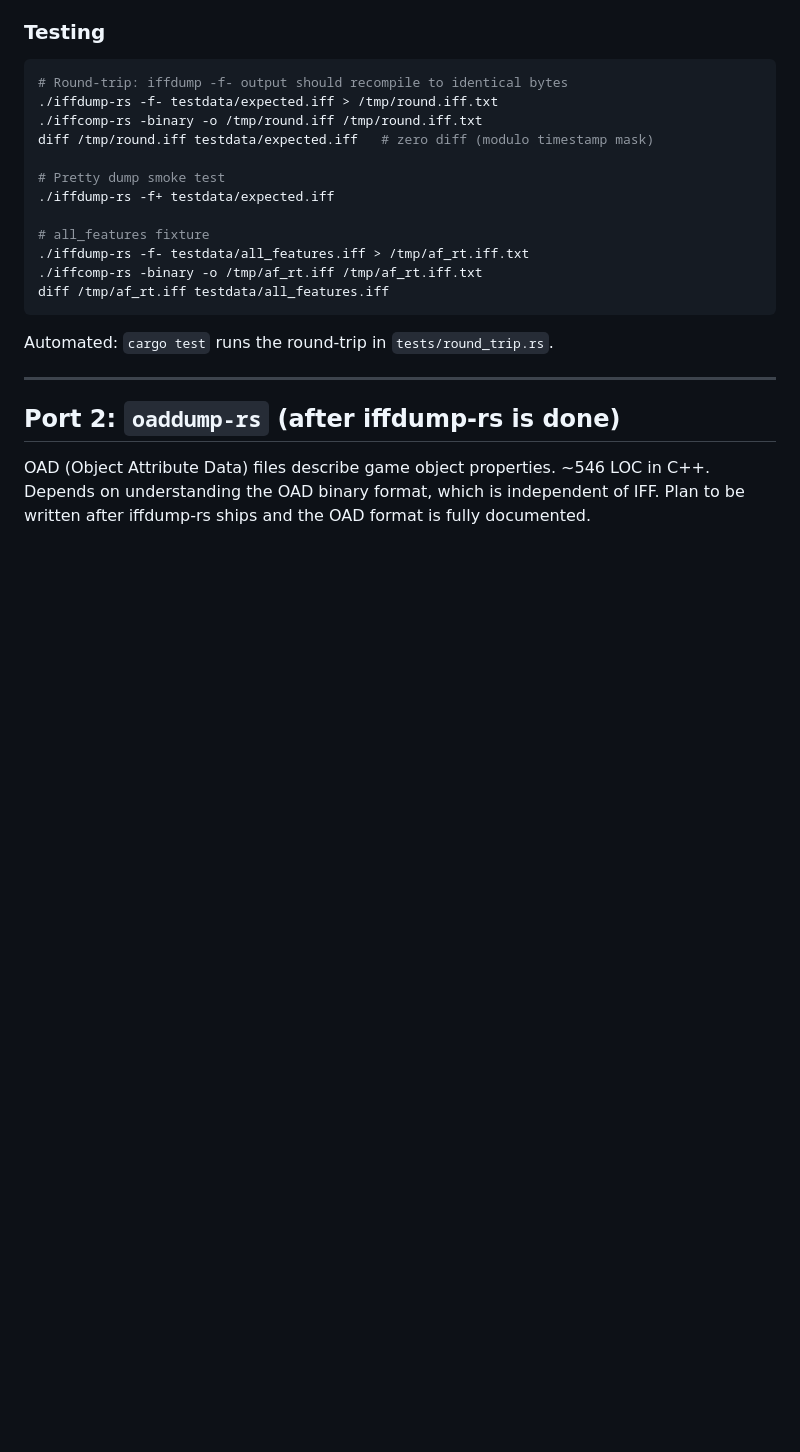
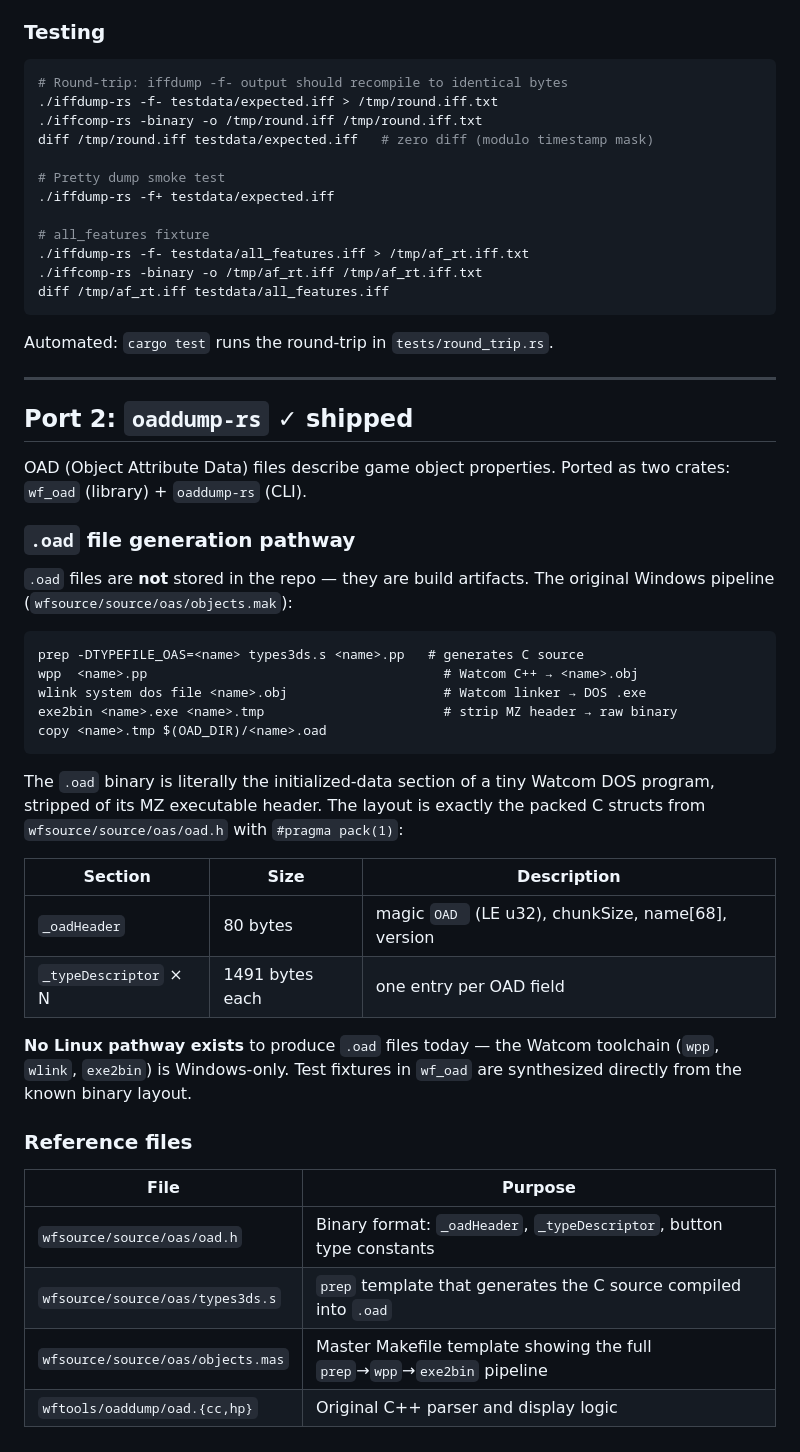
Before and after one commit to WorldFoundry/WorldFoundry, a Markdown page: wftools/doc/rust-ports.md, the part around the change. Drawn GitHub-style; blank space fills up the shorter version.

Commit message:
doc: document .oad file generation pathway in rust-ports plan
Explains the full Windows Watcom pipeline (prep → wpp → wlink →
exe2bin) that produces binary .oad files from .oas source, and why
no Linux pathway exists today. Notes that wf_oad tests use synthetic
fixtures as a substitute.

Co-Authored-By: Claude Sonnet 4.6 <noreply@anthropic.com>

````diff
--- a/wftools/doc/rust-ports.md
+++ b/wftools/doc/rust-ports.md
@@ -173,8 +173,42 @@ Automated: `cargo test` runs the round-trip in `tests/round_trip.rs`.
 
 ---
 
-## Port 2: `oaddump-rs` (after iffdump-rs is done)
+## Port 2: `oaddump-rs` ✓ shipped
 
-OAD (Object Attribute Data) files describe game object properties. ~546 LOC in C++.
-Depends on understanding the OAD binary format, which is independent of IFF.
-Plan to be written after iffdump-rs ships and the OAD format is fully documented.
+OAD (Object Attribute Data) files describe game object properties.
+Ported as two crates: `wf_oad` (library) + `oaddump-rs` (CLI).
+
+### `.oad` file generation pathway
+
+`.oad` files are **not** stored in the repo — they are build artifacts.
+The original Windows pipeline (`wfsource/source/oas/objects.mak`):
+
+```
+prep -DTYPEFILE_OAS=<name> types3ds.s <name>.pp   # generates C source
+wpp  <name>.pp                                      # Watcom C++ → <name>.obj
+wlink system dos file <name>.obj                    # Watcom linker → DOS .exe
+exe2bin <name>.exe <name>.tmp                       # strip MZ header → raw binary
+copy <name>.tmp $(OAD_DIR)/<name>.oad
+```
+
+The `.oad` binary is literally the initialized-data section of a tiny Watcom
+DOS program, stripped of its MZ executable header. The layout is exactly the
+packed C structs from `wfsource/source/oas/oad.h` with `#pragma pack(1)`:
+
+| Section | Size | Description |
+|---------|------|-------------|
+| `_oadHeader` | 80 bytes | magic `OAD ` (LE u32), chunkSize, name[68], version |
+| `_typeDescriptor` × N | 1491 bytes each | one entry per OAD field |
+
+**No Linux pathway exists** to produce `.oad` files today — the Watcom
+toolchain (`wpp`, `wlink`, `exe2bin`) is Windows-only. Test fixtures in
+`wf_oad` are synthesized directly from the known binary layout.
+
+### Reference files
+
+| File | Purpose |
+|------|---------|
+| `wfsource/source/oas/oad.h` | Binary format: `_oadHeader`, `_typeDescriptor`, button type constants |
+| `wfsource/source/oas/types3ds.s` | `prep` template that generates the C source compiled into `.oad` |
+| `wfsource/source/oas/objects.mas` | Master Makefile template showing the full `prep`→`wpp`→`exe2bin` pipeline |
+| `wftools/oaddump/oad.{cc,hp}` | Original C++ parser and display logic |
````
